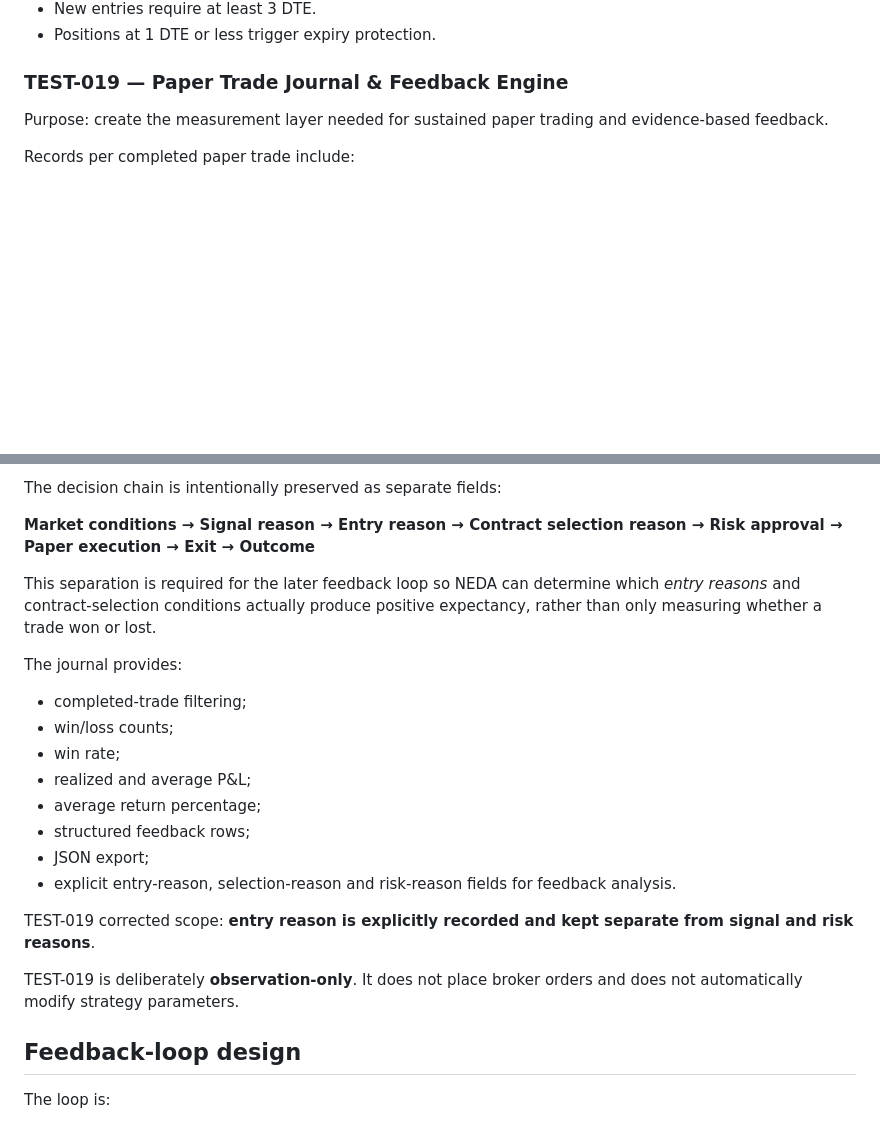
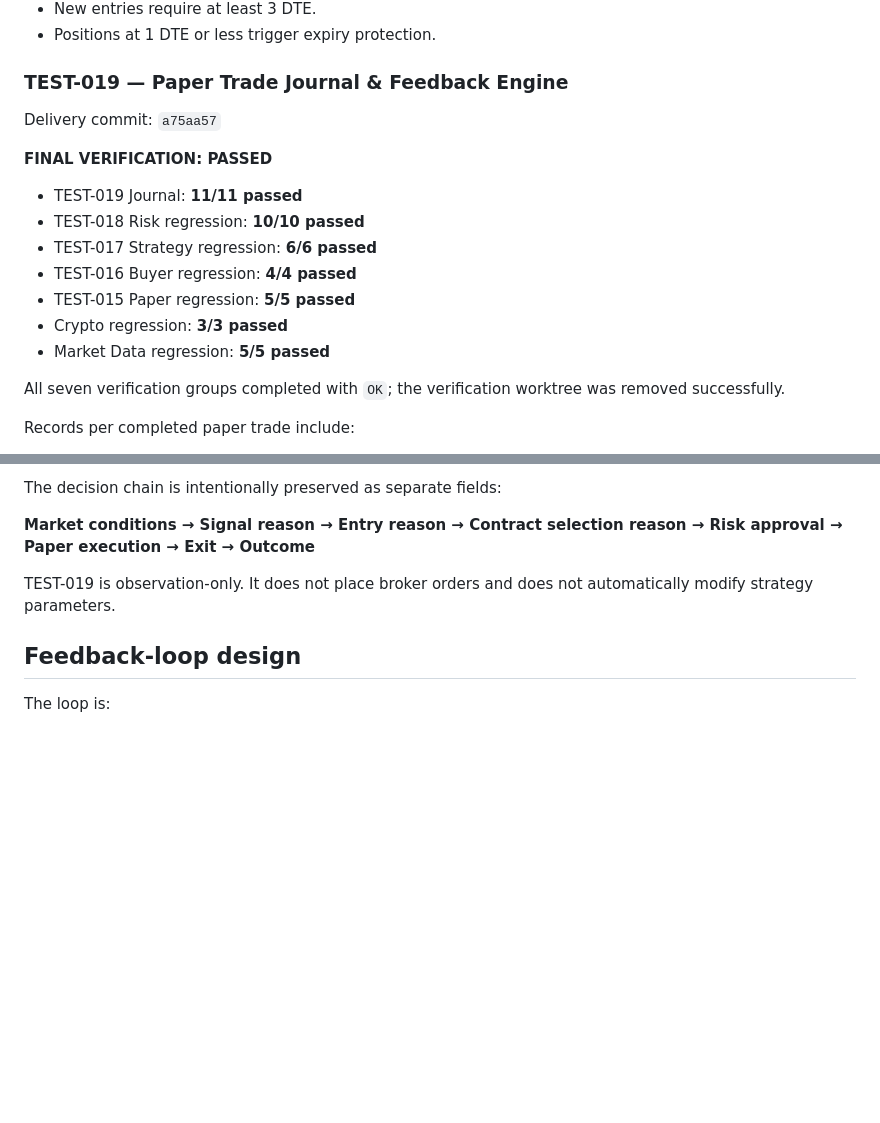
Before and after one commit to abhishekchaturv-wq/neda-local-ai, a Markdown page: docs/NEDA_MASTER_DOCUMENT.md, 2 parts joined by grey strips. GitHub-like rendering; blank space fills up the shorter version.

Commit message:
delivery: TEST-019-DOCUMENTATION-VERIFIED-CLOSEOUT

```diff
--- a/docs/NEDA_MASTER_DOCUMENT.md
+++ b/docs/NEDA_MASTER_DOCUMENT.md
@@ -59,7 +59,18 @@ Risk baseline:
 - Positions at 1 DTE or less trigger expiry protection.
 
 ### TEST-019 — Paper Trade Journal & Feedback Engine
-Purpose: create the measurement layer needed for sustained paper trading and evidence-based feedback.
+Delivery commit: `a75aa57`
+
+**FINAL VERIFICATION: PASSED**
+- TEST-019 Journal: **11/11 passed**
+- TEST-018 Risk regression: **10/10 passed**
+- TEST-017 Strategy regression: **6/6 passed**
+- TEST-016 Buyer regression: **4/4 passed**
+- TEST-015 Paper regression: **5/5 passed**
+- Crypto regression: **3/3 passed**
+- Market Data regression: **5/5 passed**
+
+All seven verification groups completed with `OK`; the verification worktree was removed successfully.
 
 Records per completed paper trade include:
 - timestamp and trade ID;
@@ -80,21 +91,7 @@ The decision chain is intentionally preserved as separate fields:
 
 **Market conditions → Signal reason → Entry reason → Contract selection reason → Risk approval → Paper execution → Exit → Outcome**
 
-This separation is required for the later feedback loop so NEDA can determine which *entry reasons* and contract-selection conditions actually produce positive expectancy, rather than only measuring whether a trade won or lost.
-
-The journal provides:
-- completed-trade filtering;
-- win/loss counts;
-- win rate;
-- realized and average P&L;
-- average return percentage;
-- structured feedback rows;
-- JSON export;
-- explicit entry-reason, selection-reason and risk-reason fields for feedback analysis.
-
-TEST-019 corrected scope: **entry reason is explicitly recorded and kept separate from signal and risk reasons**.
-
-TEST-019 is deliberately **observation-only**. It does not place broker orders and does not automatically modify strategy parameters.
+TEST-019 is observation-only. It does not place broker orders and does not automatically modify strategy parameters.
 
 ## Feedback-loop design
 The loop is:
```
